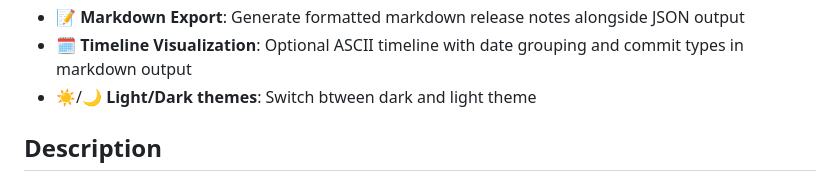
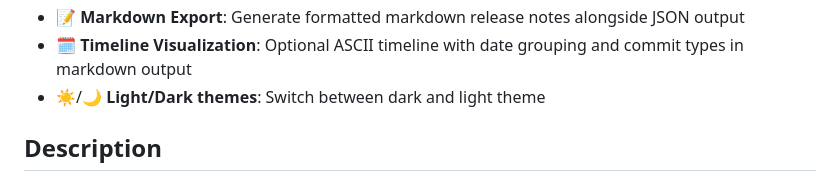
Before and after one commit to zRenard/WebReleaseNotes, a Markdown page: README.md, the part around the change. GitHub-like rendering.

Commit message:
docs: typo fix + wrong workflow

```diff
--- a/README.md
+++ b/README.md
@@ -20,7 +20,7 @@ https://zrenard.github.io/WebReleaseNotes/
 - 📱 **Responsive Design**: Works seamlessly on desktop and mobile devices
 - 📝 **Markdown Export**: Generate formatted markdown release notes alongside JSON output
 - 🗓️ **Timeline Visualization**: Optional ASCII timeline with date grouping and commit types in markdown output
-- ☀️/🌙 **Light/Dark themes**: Switch btween dark and light theme
+- ☀️/🌙 **Light/Dark themes**: Switch between dark and light theme
 
 ## Description
 
```
